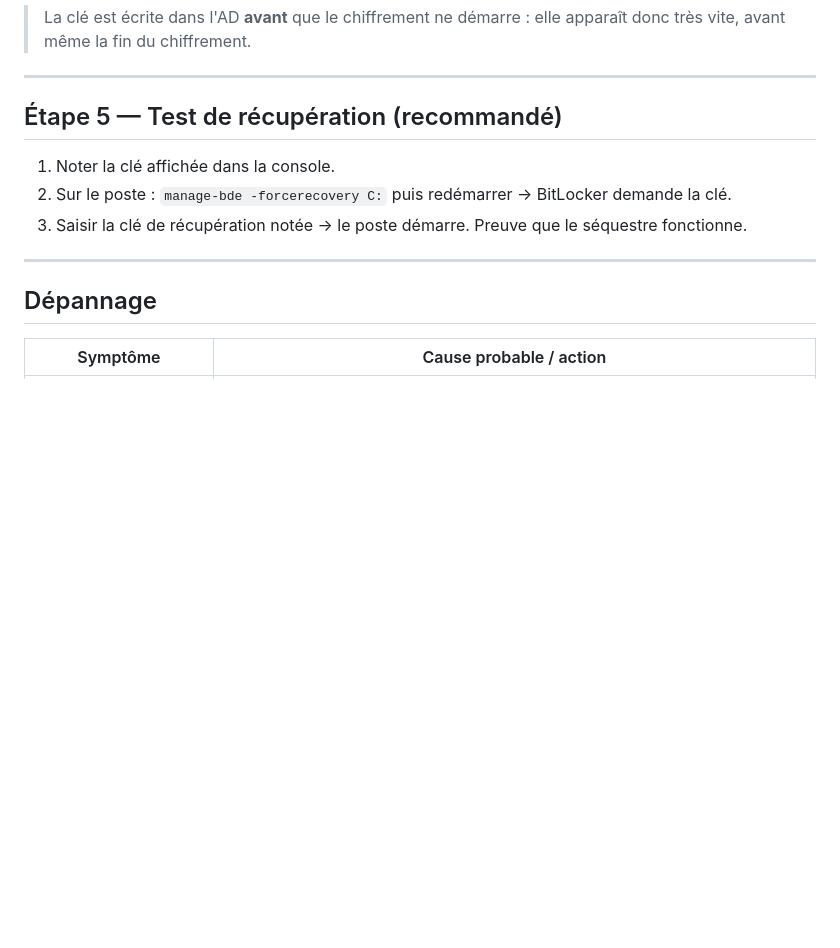
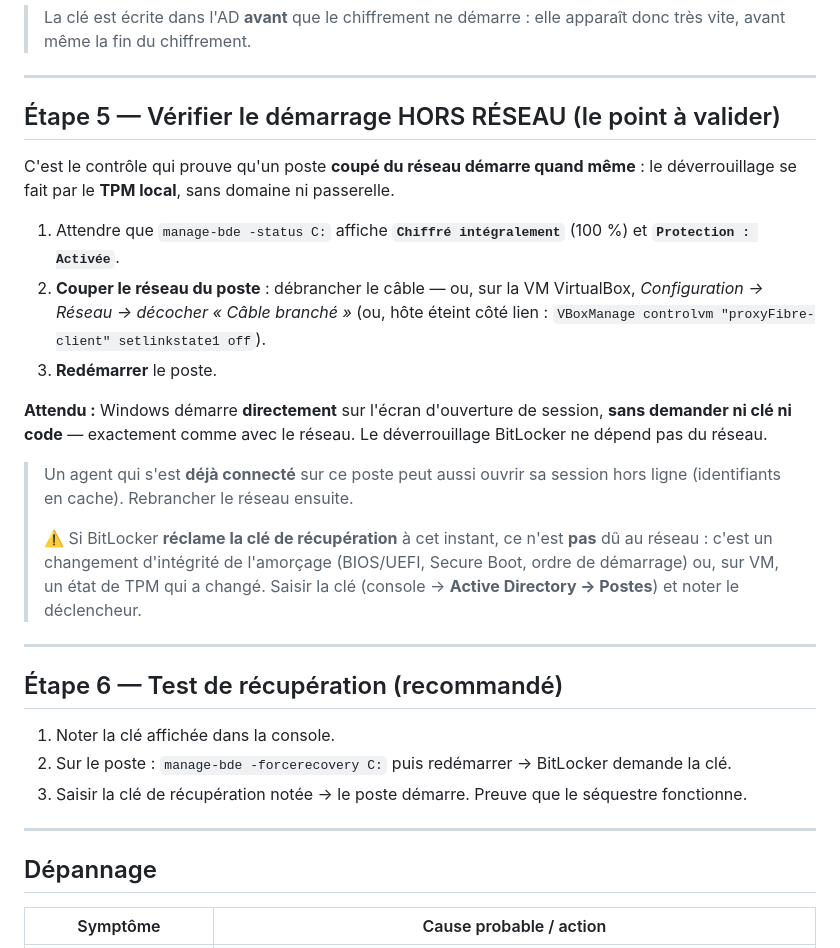
Before and after one commit to sdanessonne/bastion, a Markdown page: docs/BITLOCKER-PILOTE.md, the part around the change. Drawn GitHub-style; blank space fills up the shorter version.

Commit message:
BitLocker pilote : ajout de l'étape « démarrage hors réseau » (TPM local, boot sans câble)

```diff
--- a/docs/BITLOCKER-PILOTE.md
+++ b/docs/BITLOCKER-PILOTE.md
@@ -74,7 +74,33 @@ dans les **protecteurs de clé** : `TPM` **et** `Mot de passe numérique` (= cl
 
 ---
 
-## Étape 5 — Test de récupération (recommandé)
+## Étape 5 — Vérifier le démarrage HORS RÉSEAU (le point à valider)
+
+C'est le contrôle qui prouve qu'un poste **coupé du réseau démarre quand même** : le
+déverrouillage se fait par le **TPM local**, sans domaine ni passerelle.
+
+1. Attendre que `manage-bde -status C:` affiche **`Chiffré intégralement`** (100 %) et
+   **`Protection : Activée`**.
+2. **Couper le réseau du poste** : débrancher le câble — ou, sur la VM VirtualBox,
+   *Configuration → Réseau → décocher « Câble branché »* (ou, hôte éteint côté lien :
+   `VBoxManage controlvm "proxyFibre-client" setlinkstate1 off`).
+3. **Redémarrer** le poste.
+
+**Attendu :** Windows démarre **directement** sur l'écran d'ouverture de session, **sans
+demander ni clé ni code** — exactement comme avec le réseau. Le déverrouillage BitLocker
+ne dépend pas du réseau.
+
+> Un agent qui s'est **déjà connecté** sur ce poste peut aussi ouvrir sa session hors
+> ligne (identifiants en cache). Rebrancher le réseau ensuite.
+>
+> ⚠️ Si BitLocker **réclame la clé de récupération** à cet instant, ce n'est **pas** dû au
+> réseau : c'est un changement d'intégrité de l'amorçage (BIOS/UEFI, Secure Boot, ordre de
+> démarrage) ou, sur VM, un état de TPM qui a changé. Saisir la clé (console → **Active
+> Directory → Postes**) et noter le déclencheur.
+
+---
+
+## Étape 6 — Test de récupération (recommandé)
 
 1. Noter la clé affichée dans la console.
 2. Sur le poste : `manage-bde -forcerecovery C:` puis redémarrer → BitLocker demande la clé.
```
